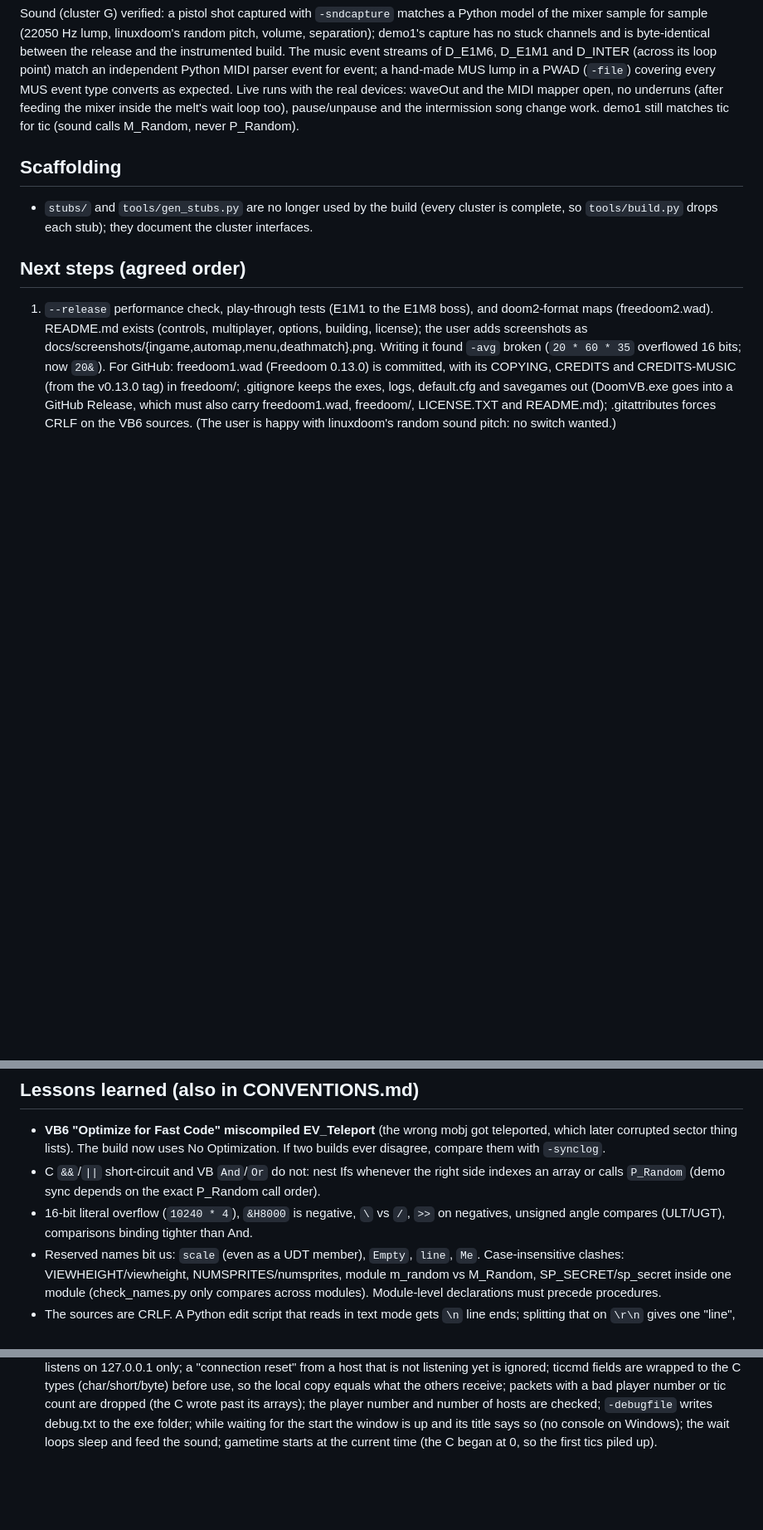
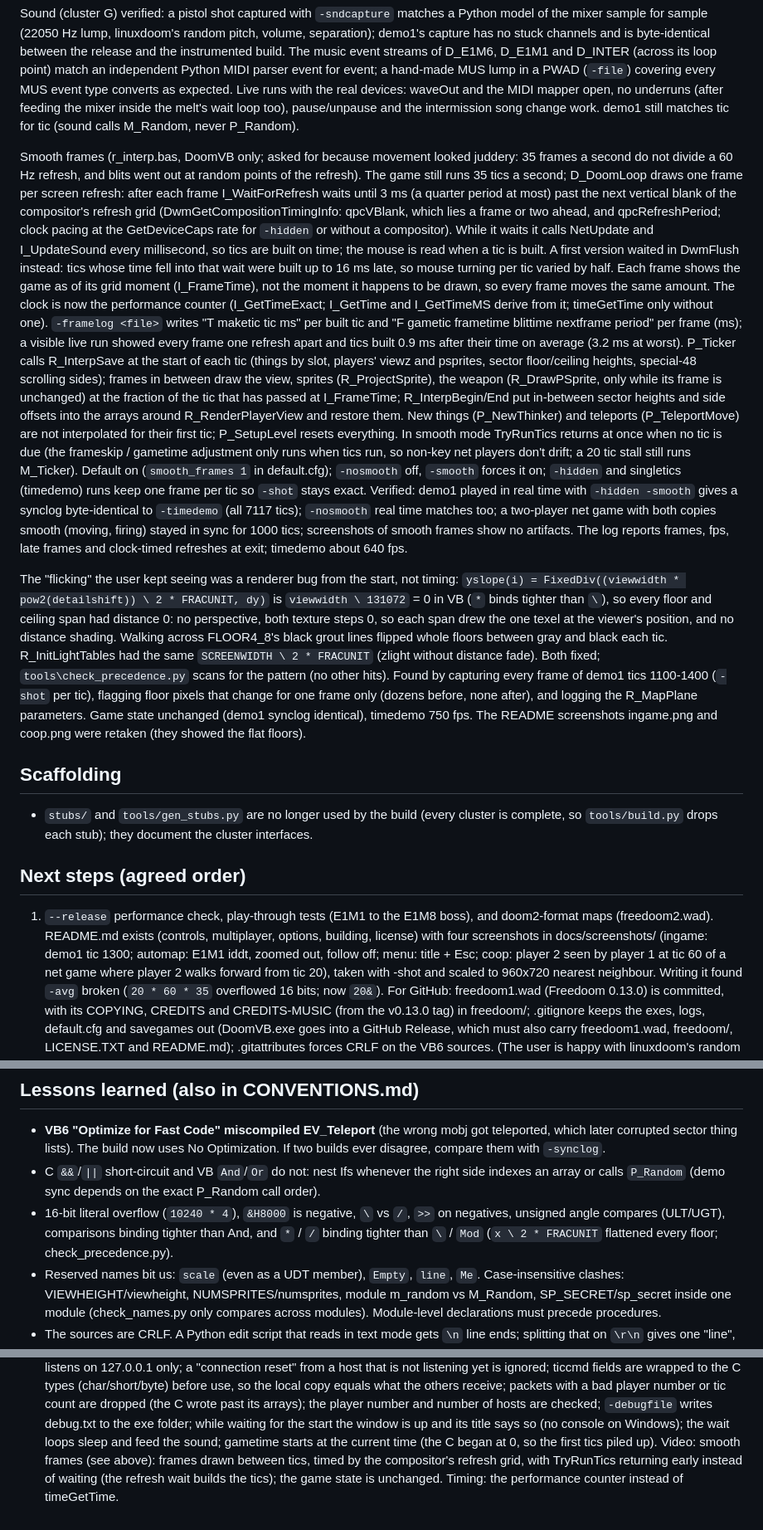
Before and after one commit to VBGAMER45/VBDoom, a Markdown page: docs/RESUME.md, 3 parts joined by grey strips. Shown at 83% size. GitHub-like rendering; blank space fills up the shorter version.

Commit message:
Fixes for the flickering.

```diff
--- a/docs/RESUME.md
+++ b/docs/RESUME.md
@@ -151,6 +152,59 @@ with the real devices: waveOut and the MIDI mapper open, no underruns
 the intermission song change work. demo1 still matches tic for tic (sound
 calls M_Random, never P_Random).
 
+Smooth frames (r_interp.bas, DoomVB only; asked for because movement looked
+juddery: 35 frames a second do not divide a 60 Hz refresh, and blits went out
+at random points of the refresh). The game still runs 35 tics a second;
+D_DoomLoop draws one frame per screen refresh: after each frame
+I_WaitForRefresh waits until 3 ms (a quarter period at most) past the next
+vertical blank of the compositor's refresh grid (DwmGetCompositionTimingInfo:
+qpcVBlank, which lies a frame or two ahead, and qpcRefreshPeriod; clock
+pacing at the GetDeviceCaps rate for `-hidden` or without a compositor).
+While it waits it calls NetUpdate and I_UpdateSound every millisecond, so
+tics are built on time; the mouse is read when a tic is built. A first
+version waited in DwmFlush instead: tics whose time fell into that wait were
+built up to 16 ms late, so mouse turning per tic varied by half. Each frame shows the game as of its grid moment
+(I_FrameTime), not the moment it happens to be drawn, so every frame moves
+the same amount. The clock is now the performance counter
+(I_GetTimeExact; I_GetTime and I_GetTimeMS derive from it; timeGetTime only
+without one). `-framelog <file>` writes "T maketic tic ms" per built tic and
+"F gametic frametime blittime nextframe period" per frame (ms); a visible
+live run showed every frame one refresh apart and tics built 0.9 ms after
+their time on average (3.2 ms at worst). P_Ticker calls R_InterpSave at the start of each tic (things by
+slot, players' viewz and psprites, sector floor/ceiling heights, special-48
+scrolling sides); frames in between draw the view, sprites (R_ProjectSprite),
+the weapon (R_DrawPSprite, only while its frame is unchanged) at the
+fraction of the tic that has passed at I_FrameTime; R_InterpBegin/End put
+in-between sector heights and side offsets into the arrays around R_RenderPlayerView and
+restore them. New things (P_NewThinker) and teleports (P_TeleportMove) are
+not interpolated for their first tic; P_SetupLevel resets everything. In
+smooth mode TryRunTics returns at once when no tic is due (the frameskip /
+gametime adjustment only runs when tics run, so non-key net players don't
+drift; a 20 tic stall still runs M_Ticker). Default on (`smooth_frames 1` in
+default.cfg); `-nosmooth` off, `-smooth` forces it on; `-hidden` and
+singletics (timedemo) runs keep one frame per tic so `-shot` stays exact.
+Verified: demo1 played in real time with `-hidden -smooth` gives a synclog
+byte-identical to `-timedemo` (all 7117 tics); `-nosmooth` real time matches
+too; a two-player net game with both copies smooth (moving, firing) stayed in
+sync for 1000 tics; screenshots of smooth frames show no artifacts. The log
+reports frames, fps, late frames and clock-timed refreshes at exit;
+timedemo about 640 fps.
+
+The "flicking" the user kept seeing was a renderer bug from the start, not
+timing: `yslope(i) = FixedDiv((viewwidth * pow2(detailshift)) \ 2 *
+FRACUNIT, dy)` is `viewwidth \ 131072` = 0 in VB (`*` binds tighter than
+`\`), so every floor and ceiling span had distance 0: no perspective, both
+texture steps 0, so each span drew the one texel at the viewer's position,
+and no distance shading. Walking across FLOOR4_8's black grout lines flipped
+whole floors between gray and black each tic. R_InitLightTables had the same
+`SCREENWIDTH \ 2 * FRACUNIT` (zlight without distance fade). Both fixed;
+`tools\check_precedence.py` scans for the pattern (no other hits). Found by
+capturing every frame of demo1 tics 1100-1400 (`-shot` per tic), flagging
+floor pixels that change for one frame only (dozens before, none after), and
+logging the R_MapPlane parameters. Game state unchanged (demo1 synclog
+identical), timedemo 750 fps. The README screenshots ingame.png and coop.png
+were retaken (they showed the flat floors).
+
 ## Scaffolding
 
 * `stubs/` and `tools/gen_stubs.py` are no longer used by the build (every
@@ -161,8 +215,11 @@ calls M_Random, never P_Random).
 
 1. `--release` performance check, play-through tests (E1M1 to the E1M8
    boss), and doom2-format maps (freedoom2.wad). README.md exists (controls,
-   multiplayer, options, building, license); the user adds screenshots as
-   docs/screenshots/{ingame,automap,menu,deathmatch}.png. Writing it found
+   multiplayer, options, building, license) with four screenshots in
+   docs/screenshots/ (ingame: demo1 tic 1300; automap: E1M1 iddt, zoomed out,
+   follow off; menu: title + Esc; coop: player 2 seen by player 1 at tic 60
+   of a net game where player 2 walks forward from tic 20), taken
+   with -shot and scaled to 960x720 nearest neighbour. Writing it found
    `-avg` broken (`20 * 60 * 35` overflowed 16 bits; now `20&`).
    For GitHub: freedoom1.wad (Freedoom 0.13.0) is committed, with its
    COPYING, CREDITS and CREDITS-MUSIC (from the v0.13.0 tag) in freedoom/;
@@ -235,7 +292,8 @@ calls M_Random, never P_Random).
   exact P_Random call order).
 * 16-bit literal overflow (`10240 * 4`), `&H8000` is negative, `\` vs `/`,
   `>>` on negatives, unsigned angle compares (ULT/UGT), comparisons binding
-  tighter than And.
+  tighter than And, and `*` / `/` binding tighter than `\` / `Mod`
+  (`x \ 2 * FRACUNIT` flattened every floor; check_precedence.py).
 * Reserved names bit us: `scale` (even as a UDT member), `Empty`, `line`, `Me`.
   Case-insensitive clashes: VIEWHEIGHT/viewheight, NUMSPRITES/numsprites, module
   m_random vs M_Random, SP_SECRET/sp_secret inside one module (check_names.py
@@ -286,3 +344,7 @@ calls M_Random, never P_Random).
   waiting for the start the window is up and its title says so (no console
   on Windows); the wait loops sleep and feed the sound; gametime starts at
   the current time (the C began at 0, so the first tics piled up).
+  Video: smooth frames (see above): frames drawn between tics, timed by the
+  compositor's refresh grid, with TryRunTics returning early instead of
+  waiting (the refresh wait builds the tics); the game state is unchanged.
+  Timing: the performance counter instead of timeGetTime.
```
Also changed, not shown: other parts of docs/RESUME.md (+1 -0 lines), README.md (+15 -7 lines), docs/CONVENTIONS.md (+13 -1 lines), docs/screenshots/coop.png, docs/screenshots/ingame.png, 13 other files.
